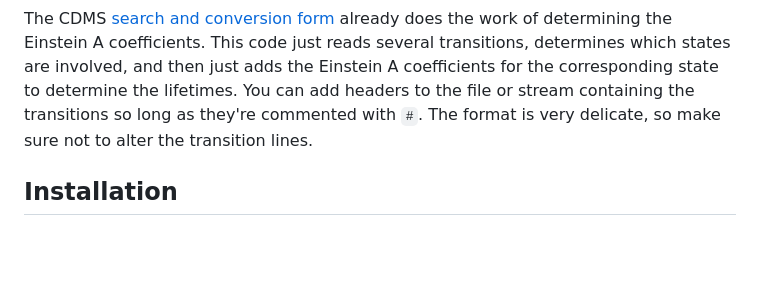
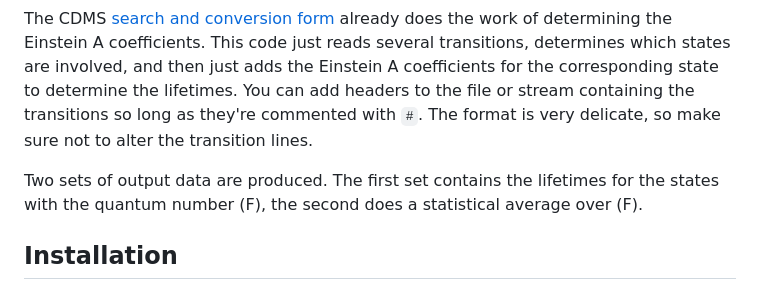
Before and after one commit to banana-bred/CDMSreader, a Markdown page: README.md, the part around the change. Drawn GitHub-style; blank space fills up the shorter version.

Commit message:
mention the output

````diff
--- a/README.md
+++ b/README.md
@@ -28,6 +28,9 @@ This code just reads several transitions, determines which states are involved,
 You can add headers to the file or stream containing the transitions so long as they're commented with `#`.
 The format is very delicate, so make sure not to alter the transition lines.
 
+Two sets of output data are produced.
+The first set contains the lifetimes for the states with the quantum number \(F\), the second does a statistical average over \(F\).
+
 ## Installation
 This is available as a Fortran Package Manager ([fpm](https://fpm.fortran-lang.org/)) package, so it can just be built with the usual build command in the cloned repository
 ```
````
